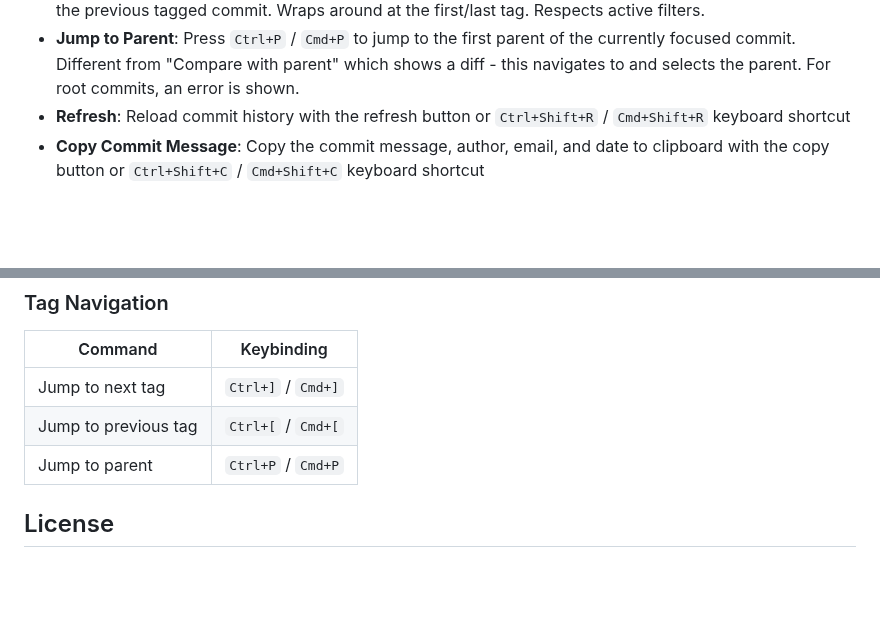
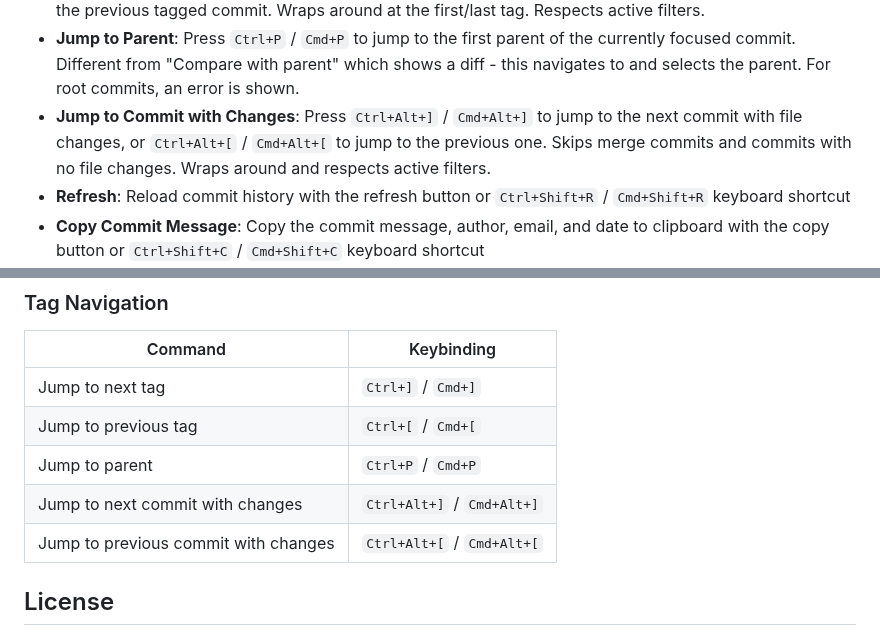
Before and after one commit to vitalivu992/vscode-git-history, a Markdown page: README.md, 2 parts joined by grey strips. Rendered like a GitHub page; blank space fills up the shorter version.

```diff
--- a/README.md
+++ b/README.md
@@ -36,6 +36,7 @@ See [CHANGELOG](CHANGELOG.md) for version history.
 - **Jump to Hash**: Press `Ctrl+G` / `Cmd+G` to open a dialog and quickly navigate to a specific commit by hash
 - **Tag Navigation**: Press `Ctrl+]` / `Cmd+]` to jump to the next tagged commit, or `Ctrl+[` / `Cmd+[` to jump to the previous tagged commit. Wraps around at the first/last tag. Respects active filters.
 - **Jump to Parent**: Press `Ctrl+P` / `Cmd+P` to jump to the first parent of the currently focused commit. Different from "Compare with parent" which shows a diff - this navigates to and selects the parent. For root commits, an error is shown.
+- **Jump to Commit with Changes**: Press `Ctrl+Alt+]` / `Cmd+Alt+]` to jump to the next commit with file changes, or `Ctrl+Alt+[` / `Cmd+Alt+[` to jump to the previous one. Skips merge commits and commits with no file changes. Wraps around and respects active filters.
 - **Refresh**: Reload commit history with the refresh button or `Ctrl+Shift+R` / `Cmd+Shift+R` keyboard shortcut
 - **Copy Commit Message**: Copy the commit message, author, email, and date to clipboard with the copy button or `Ctrl+Shift+C` / `Cmd+Shift+C` keyboard shortcut
 - **Copy Commit Hash**: Copy the full commit hash to clipboard with `Ctrl+Shift+H` / `Cmd+Shift+H` keyboard shortcut, or click any hash chip
@@ -391,6 +392,8 @@ These preferences are saved automatically when you change them in the UI, and re
 | Jump to next tag | `Ctrl+]` / `Cmd+]` |
 | Jump to previous tag | `Ctrl+[` / `Cmd+[` |
 | Jump to parent | `Ctrl+P` / `Cmd+P` |
+| Jump to next commit with changes | `Ctrl+Alt+]` / `Cmd+Alt+]` |
+| Jump to previous commit with changes | `Ctrl+Alt+[` / `Cmd+Alt+[` |
 
 ## License
 
```
Also changed, not shown: CLAUDE.md (+6 -0 lines).
